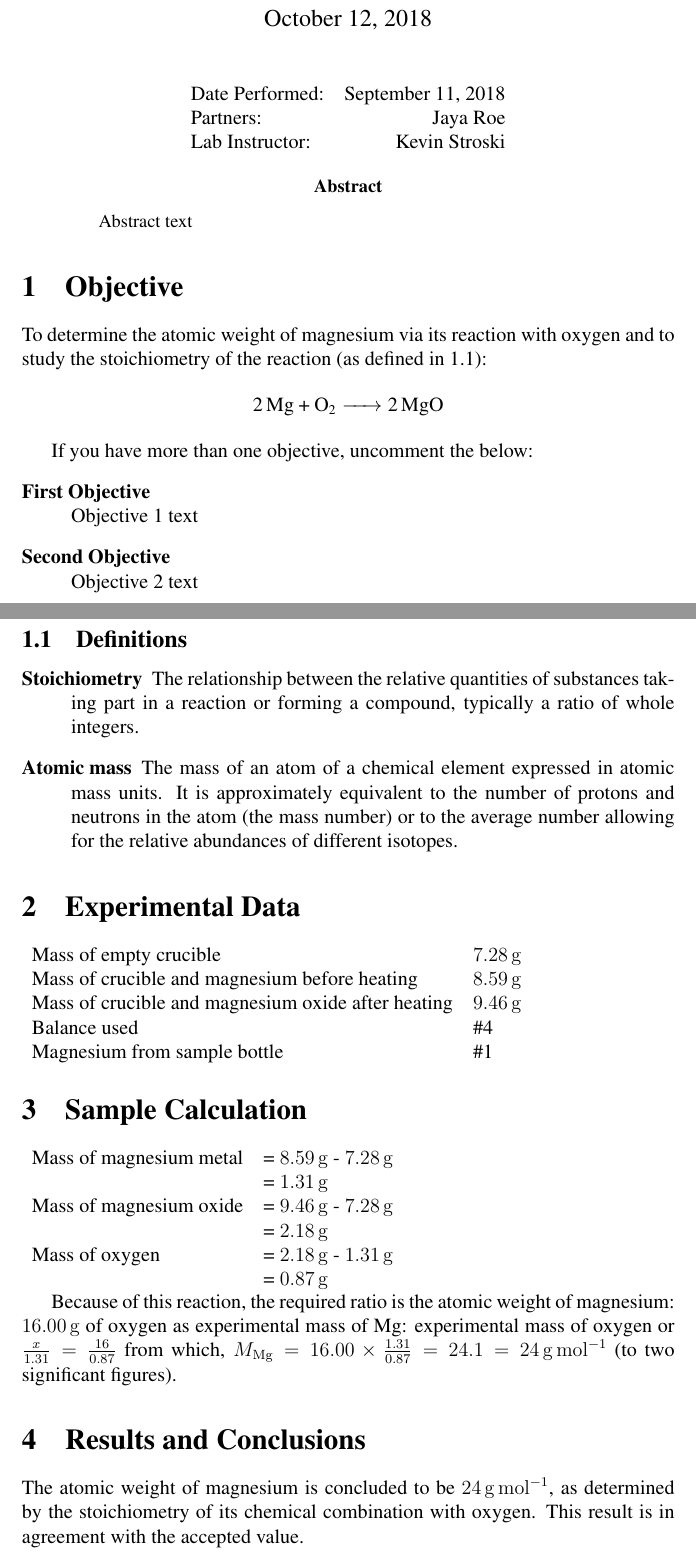
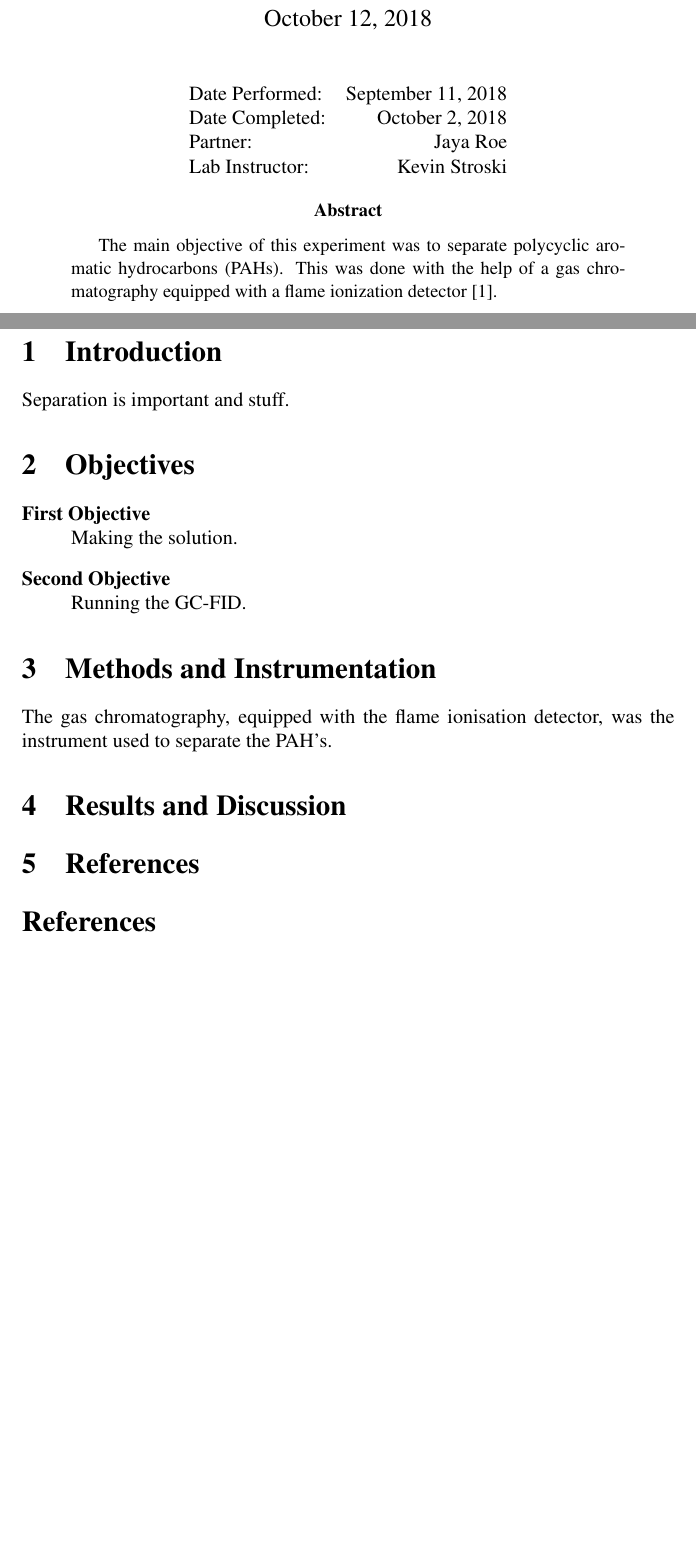
Before and after one commit to robbyrenz/analytical-separations, a LaTeX paper (labs/gc-fid/lab_report_1.tex): two parts of pages 1 and 2 of 3 before the commit and two parts of pages 1 and 2 of 2 after it, joined at a grey line, cut so that both start at the same text, the shorter picture padded with empty space. Compiled offline with pdfLaTeX.

Commit message:
fleshed out the .tex file, including adding ACS citation capabilities

```diff
--- a/labs/gc-fid/lab_report_1.tex
+++ b/labs/gc-fid/lab_report_1.tex
@@ -3,19 +3,18 @@
 %----------------------------------------------------------------------------------------
 
 \documentclass[a4paper, 12pt]{article}
-
 \usepackage[version=4]{mhchem} % Package for chemical equation typesetting
 \usepackage{siunitx} % Provides the \SI{}{} and \si{} command for typesetting SI units
-% \usepackage{graphicx} % Required for the inclusion of images
-% \usepackage{natbib} % Required to change bibliography style to APA
 \usepackage{amsmath} % Required for some math elements
 \usepackage{times} % Uncomment to use the Times New Roman font
+\usepackage[backend=biber, style=draft, citestyle=chem-acs, sorting=none]{biblatex}
+\addbibresource{sample.bib}
 
 %----------------------------------------------------------------------------------------
 %	DOCUMENT INFORMATION
 %----------------------------------------------------------------------------------------
 
-\title{Determination of Optimized Parameters for the Separation of PAHs using Gas Chromatography \\ CHEM 4303} % Title
+\title{Determination of Optimized Parameters for the Separation of PAHs using Gas Chromatography \\ CHEM 4303 \\ Analytical Separations} % Title
 
 \author{Robby \textsc{Renz}} % Author name
 
@@ -28,89 +27,51 @@
 \begin{center}
 \begin{tabular}{l r}
 Date Performed: & September 11, 2018 \\ % Date the experiment was performed
-Partners: & Jaya Roe \\ % Partner name
+Date Completed: & October 2, 2018 \\
+Partner: & Jaya Roe \\ % Partner name
 Lab Instructor: & Kevin Stroski % Instructor/supervisor
 \end{tabular}
 \end{center}
-
-\begin{abstract}
-Abstract text
-\end{abstract}
 
 %----------------------------------------------------------------------------------------
 %	SECTION 1
 %----------------------------------------------------------------------------------------
 
-\section{Objective}
+\begin{abstract}
+	The main objective of this experiment was to separate polycyclic aromatic hydrocarbons (PAHs). This was done with the help of a gas chromatography equipped with a flame ionization detector \cite{Smith:2012qr}.
+\end{abstract}
 
-To determine the atomic weight of magnesium via its reaction with oxygen and to study the stoichiometry of the reaction (as defined in \ref{definitions}):
-
-\begin{center}\ce{2 Mg + O2 -> 2 MgO}\end{center}
-
- If you have more than one objective, uncomment the below:
-\begin{description}
-\item[First Objective] \hfill \\
-Objective 1 text
-\item[Second Objective] \hfill \\
-Objective 2 text
-\end{description}
-
-\subsection{Definitions}
-\label{definitions}
-\begin{description}
-\item[Stoichiometry]
-The relationship between the relative quantities of substances taking part in a reaction or forming a compound, typically a ratio of whole integers.
-\item[Atomic mass]
-The mass of an atom of a chemical element expressed in atomic mass units. It is approximately equivalent to the number of protons and neutrons in the atom (the mass number) or to the average number allowing for the relative abundances of different isotopes.
-\end{description}
+\newpage
 
 %----------------------------------------------------------------------------------------
 %	SECTION 2
 %----------------------------------------------------------------------------------------
 
-\section{Experimental Data}
-
-\begin{tabular}{ll}
-Mass of empty crucible & \SI{7.28}{\gram}\\
-Mass of crucible and magnesium before heating & \SI{8.59}{\gram}\\
-Mass of crucible and magnesium oxide after heating & \SI{9.46}{\gram}\\
-Balance used & \#4\\
-Magnesium from sample bottle & \#1
-\end{tabular}
+\section{Introduction}
+Separation is important and stuff.
 
 %----------------------------------------------------------------------------------------
 %	SECTION 3
 %----------------------------------------------------------------------------------------
 
-\section{Sample Calculation}
+\section{Objectives}
 
-\begin{tabular}{ll}
-Mass of magnesium metal & = \SI{8.59}{\gram} - \SI{7.28}{\gram}\\
-& = \SI{1.31}{\gram}\\
-Mass of magnesium oxide & = \SI{9.46}{\gram} - \SI{7.28}{\gram}\\
-& = \SI{2.18}{\gram}\\
-Mass of oxygen & = \SI{2.18}{\gram} - \SI{1.31}{\gram}\\
-& = \SI{0.87}{\gram}
-\end{tabular}
-
-Because of this reaction, the required ratio is the atomic weight of magnesium: \SI{16.00}{\gram} of oxygen as experimental mass of Mg: experimental mass of oxygen or $\frac{x}{1.31}=\frac{16}{0.87}$ from which, $M_{\ce{Mg}} = 16.00 \times \frac{1.31}{0.87} = 24.1 = \SI{24}{\gram\per\mole}$ (to two significant figures).
+\begin{description}
+	\item[First Objective] \hfill \\
+	Making the solution.
+	\item[Second Objective] \hfill \\
+	Running the GC-FID.
+\end{description}
 
 %----------------------------------------------------------------------------------------
 %	SECTION 4
 %----------------------------------------------------------------------------------------
 
-\section{Results and Conclusions}
-
-The atomic weight of magnesium is concluded to be \SI{24}{\gram\per\mol}, as determined by the stoichiometry of its chemical combination with oxygen. This result is in agreement with the accepted value.
-
-% \begin{figure}[h]
-% \begin{center}
-% \includegraphics[width=0.65\textwidth]{placeholder} % Include the image placeholder.png
-% \caption{Figure caption.}
-% \end{center}
-% \end{figure}
+\section{Methods and Instrumentation}
+The gas chromatography, equipped with the flame ionisation detector, was the instrument used to separate the PAH's.
 
 %----------------------------------------------------------------------------------------
 %	SECTION 5
 %----------------------------------------------------------------------------------------
 
+\section{Results and Discussion}
@@ -125,2 +81,4 @@ The most obvious source of experimental uncertainty is the limited precision of
 %----------------------------------------------------------------------------------------
 
+\section{References}
+\printbibliography
```
Also changed, not shown: labs/gc-fid/lab_report_1.pdf, labs/gc-fid/lab_report_1.tex (29 more changed lines), 1 other file.
